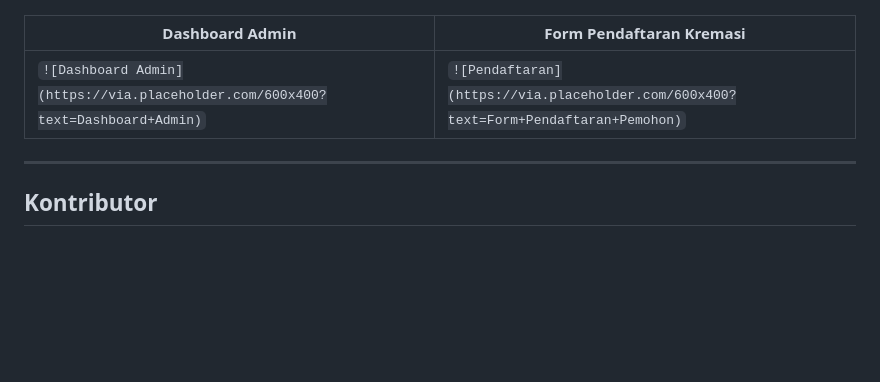
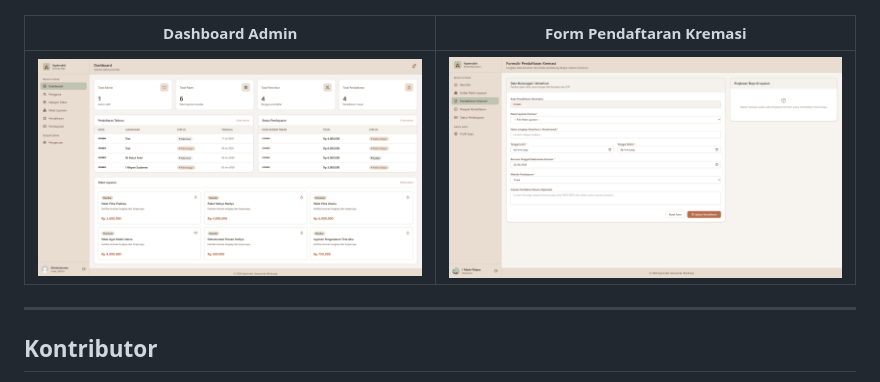
Before and after one commit to adisaputra0/agnimukti, a Markdown page: README.md, the part around one of its changes. Rendered like a GitHub page; pictures changed too: screenshots/dashboard.png (added), screenshots/pendaftaran.png (added); blank space fills up the shorter version.

Commit message:
feat: Update README.md with new screenshots and fix formatting in Users class

```diff
--- a/README.md
+++ b/README.md
@@ -225,7 +225,7 @@ Menyimpan data transaksi pembayaran untuk pendaftaran.
 
 | Dashboard Admin | Form Pendaftaran Kremasi |
 |---|---|
-| `![Dashboard Admin](https://via.placeholder.com/600x400?text=Dashboard+Admin)` | `![Pendaftaran](https://via.placeholder.com/600x400?text=Form+Pendaftaran+Pemohon)` |
+| ![Dashboard Admin](screenshots/dashboard.png) | ![Pendaftaran](screenshots/pendaftaran.png) |
 
 ---
 
```
Also changed, not shown: other parts of README.md (+1 -1 lines), screenshots/login.png (added), 2 other files.
